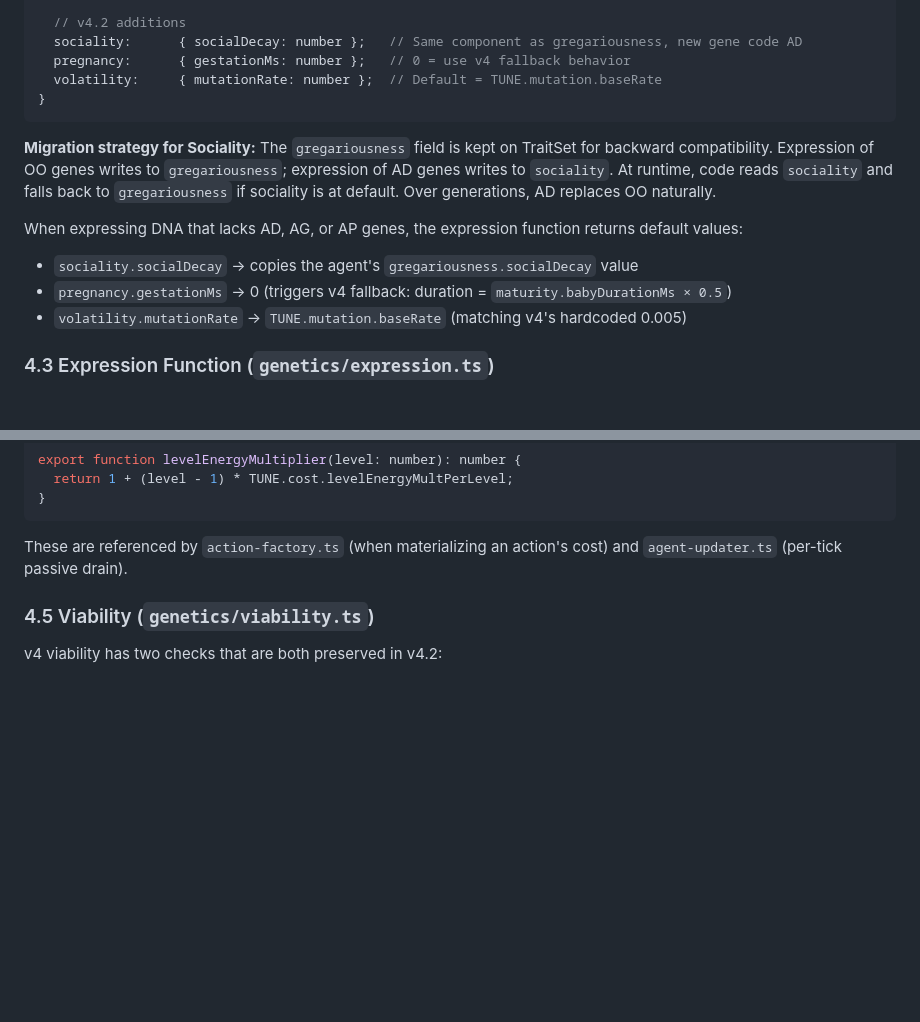
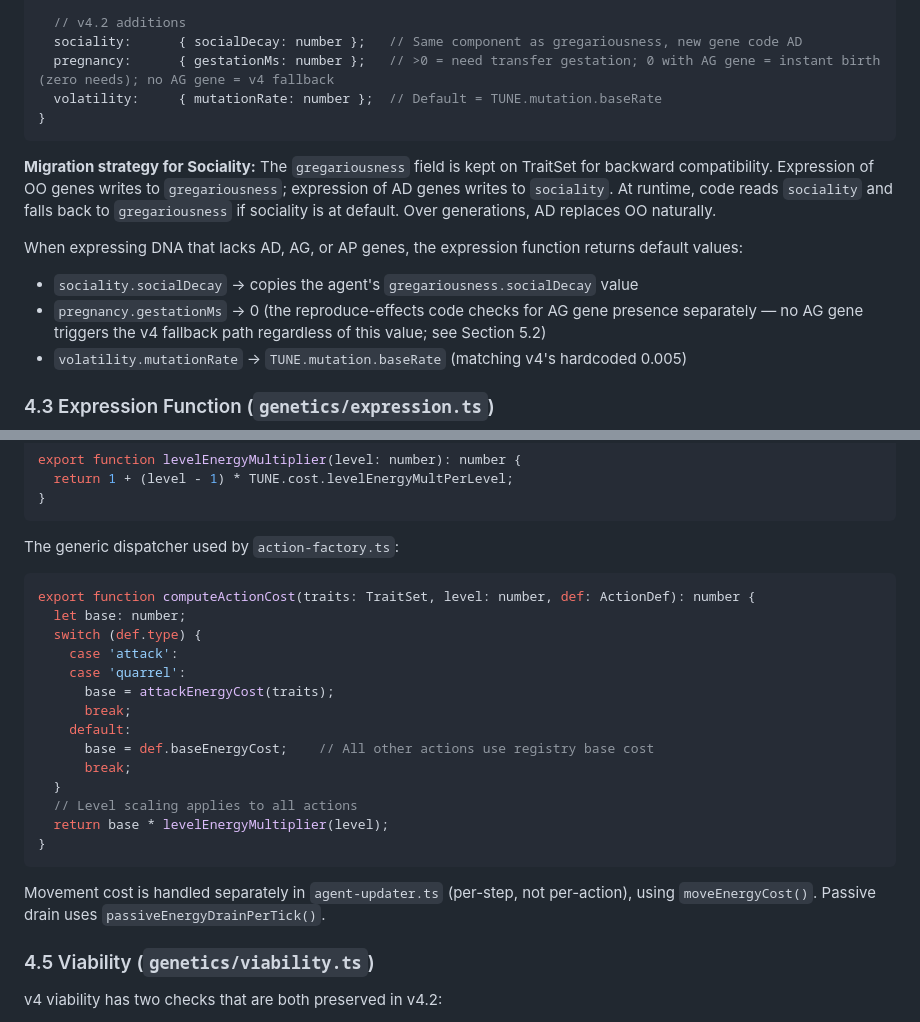
Before and after one commit to daryl-sen/life_of_factions, a Markdown page: docs/v4.2/v4.2-trd.md, 2 parts joined by grey strips. Rendered like a GitHub page; blank space fills up the shorter version.

Commit message:
docs: fix TRD/PRD cohesion — pregnancy comment, computeActionCost
- TraitSet pregnancy comment now reflects three-way branch (transfer /
  instant-zero-needs / v4-fallback) instead of claiming 0 = v4 fallback
- Default values note clarifies v4 fallback is about gene absence
- Added missing computeActionCost() dispatcher function definition

Co-Authored-By: Claude Opus 4.6 (1M context) <noreply@anthropic.com>

````diff
--- a/docs/v4.2/v4.2-trd.md
+++ b/docs/v4.2/v4.2-trd.md
@@ -188,7 +188,7 @@ export interface TraitSet {
 
   // v4.2 additions
   sociality:      { socialDecay: number };   // Same component as gregariousness, new gene code AD
-  pregnancy:      { gestationMs: number };   // 0 = use v4 fallback behavior
+  pregnancy:      { gestationMs: number };   // >0 = need transfer gestation; 0 with AG gene = instant birth (zero needs); no AG gene = v4 fallback
   volatility:     { mutationRate: number };  // Default = TUNE.mutation.baseRate
 }
 ```
@@ -197,7 +197,7 @@ export interface TraitSet {
 
 When expressing DNA that lacks AD, AG, or AP genes, the expression function returns default values:
 - `sociality.socialDecay` → copies the agent's `gregariousness.socialDecay` value
-- `pregnancy.gestationMs` → 0 (triggers v4 fallback: duration = `maturity.babyDurationMs × 0.5`)
+- `pregnancy.gestationMs` → 0 (the reproduce-effects code checks for AG gene presence separately — no AG gene triggers the v4 fallback path regardless of this value; see Section 5.2)
 - `volatility.mutationRate` → `TUNE.mutation.baseRate` (matching v4's hardcoded 0.005)
 
 ### 4.3 Expression Function (`genetics/expression.ts`)
@@ -261,7 +261,26 @@ export function levelEnergyMultiplier(level: number): number {
 }
 ```
 
-These are referenced by `action-factory.ts` (when materializing an action's cost) and `agent-updater.ts` (per-tick passive drain).
+The generic dispatcher used by `action-factory.ts`:
+
+```typescript
+export function computeActionCost(traits: TraitSet, level: number, def: ActionDef): number {
+  let base: number;
+  switch (def.type) {
+    case 'attack':
+    case 'quarrel':
+      base = attackEnergyCost(traits);
+      break;
+    default:
+      base = def.baseEnergyCost;    // All other actions use registry base cost
+      break;
+  }
+  // Level scaling applies to all actions
+  return base * levelEnergyMultiplier(level);
+}
+```
+
+Movement cost is handled separately in `agent-updater.ts` (per-step, not per-action), using `moveEnergyCost()`. Passive drain uses `passiveEnergyDrainPerTick()`.
 
 ### 4.5 Viability (`genetics/viability.ts`)
 
````
